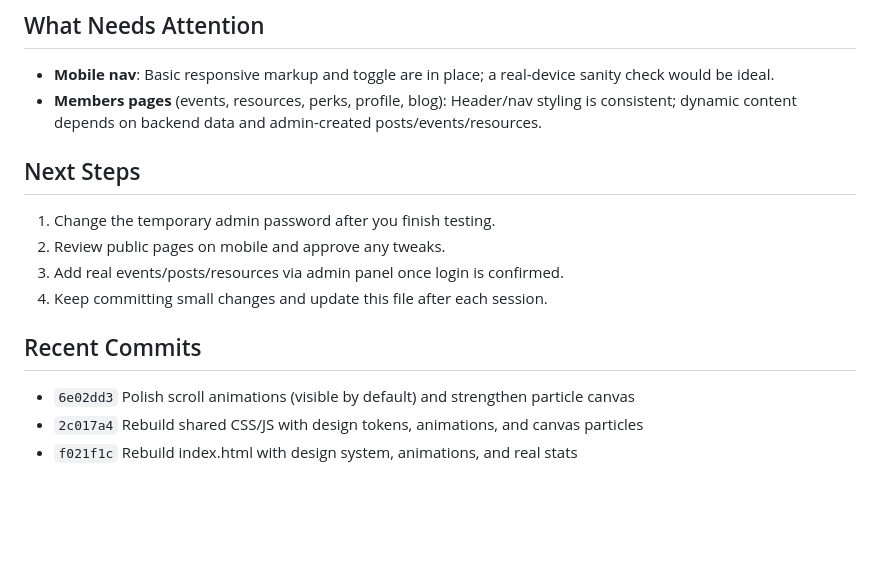
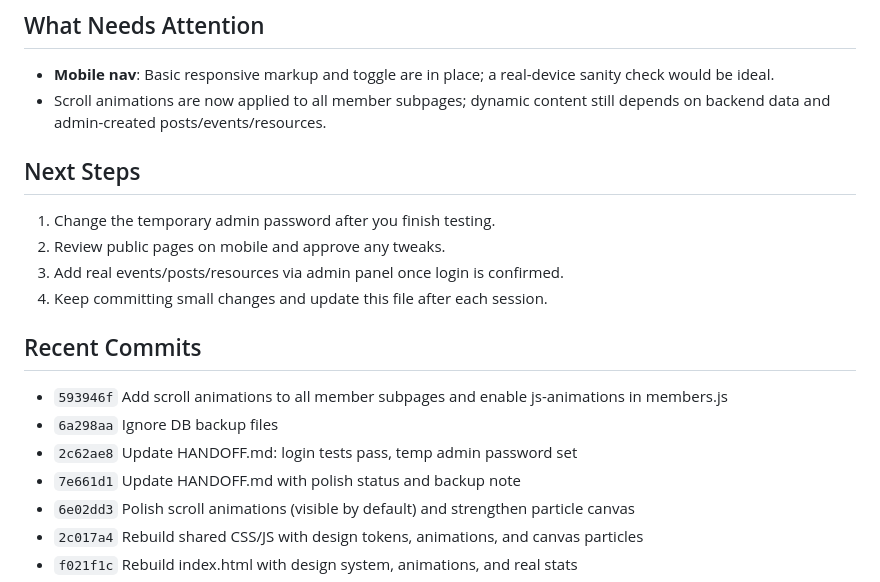
Before and after one commit to M4F-S/AI-Club-Platform, a Markdown page: HANDOFF.md, the part around the change. Drawn GitHub-style; blank space fills up the shorter version.

Commit message:
Update HANDOFF.md: member subpage scroll animations done

```diff
--- a/HANDOFF.md
+++ b/HANDOFF.md
@@ -28,7 +28,7 @@
 
 ## What Needs Attention
 - **Mobile nav**: Basic responsive markup and toggle are in place; a real-device sanity check would be ideal.
-- **Members pages** (events, resources, perks, profile, blog): Header/nav styling is consistent; dynamic content depends on backend data and admin-created posts/events/resources.
+- Scroll animations are now applied to all member subpages; dynamic content still depends on backend data and admin-created posts/events/resources.
 
 ## Next Steps
 1. Change the temporary admin password after you finish testing.
@@ -37,6 +37,10 @@
 4. Keep committing small changes and update this file after each session.
 
 ## Recent Commits
+- `593946f` Add scroll animations to all member subpages and enable js-animations in members.js
+- `6a298aa` Ignore DB backup files
+- `2c62ae8` Update HANDOFF.md: login tests pass, temp admin password set
+- `7e661d1` Update HANDOFF.md with polish status and backup note
 - `6e02dd3` Polish scroll animations (visible by default) and strengthen particle canvas
 - `2c017a4` Rebuild shared CSS/JS with design tokens, animations, and canvas particles
 - `f021f1c` Rebuild index.html with design system, animations, and real stats
```
